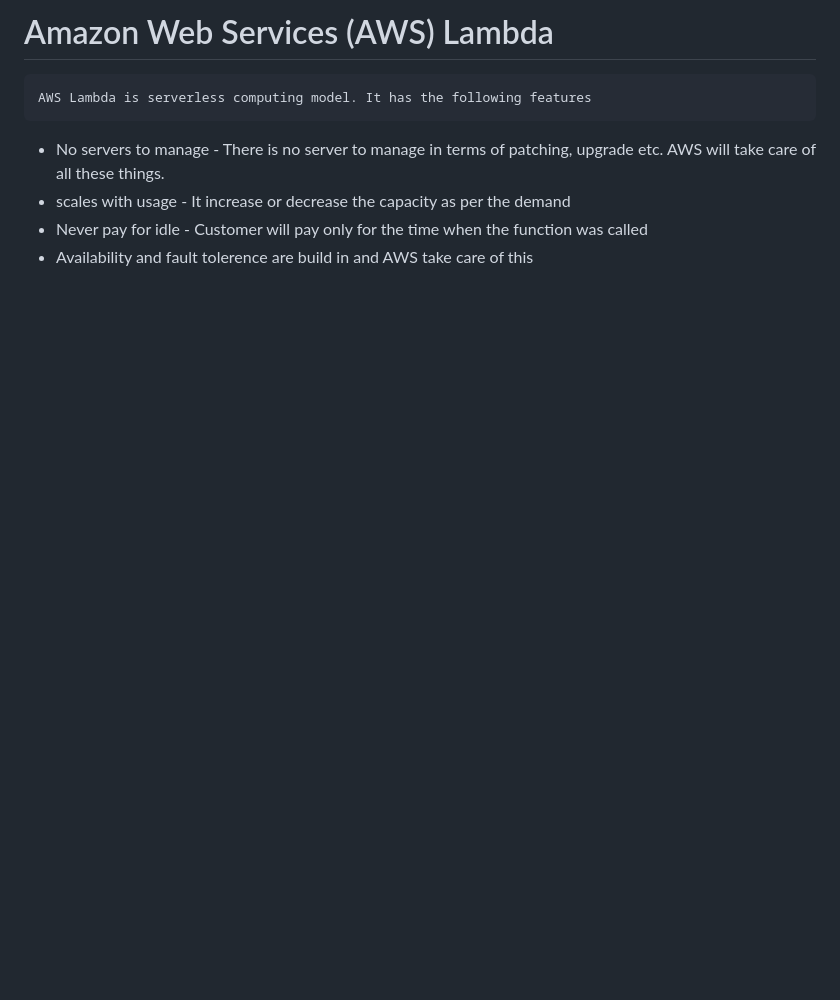
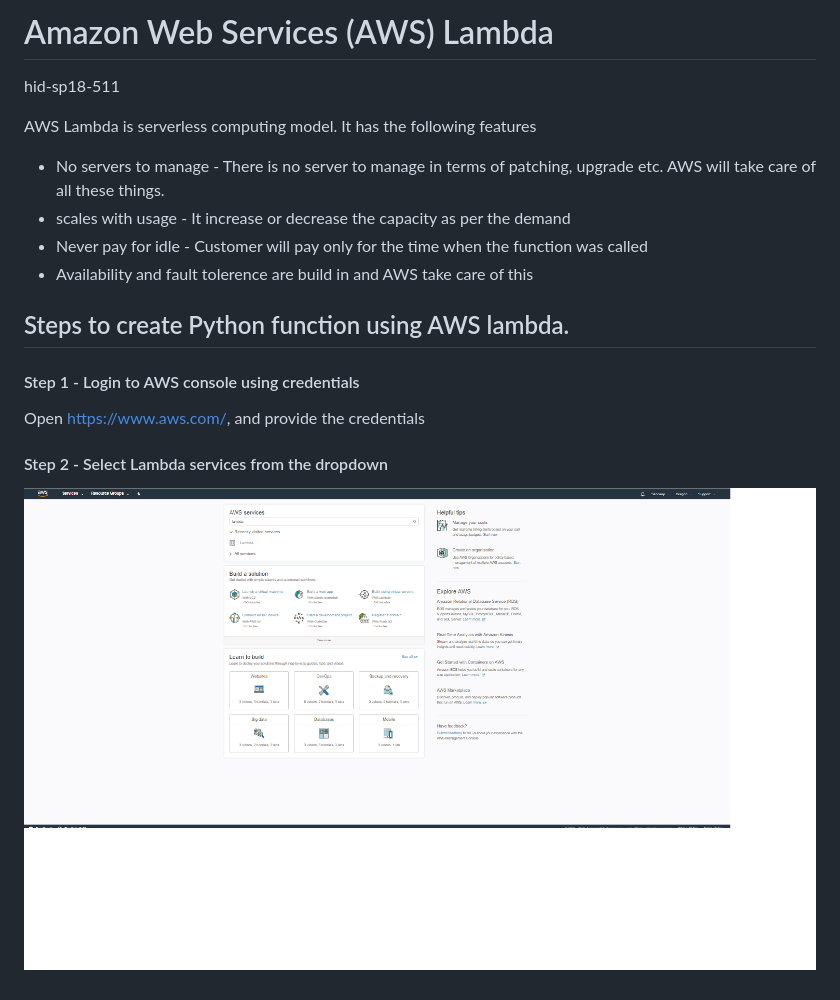
Before and after one commit to cloudmesh-community/hid-sp18-511, a Markdown page: tutorial/aws-lambda.md, the part around the change. Rendered like a GitHub page; pictures changed too: tutorial/images/aws_lambda_selection.png (added); blank space fills up the shorter version.

```diff
--- a/tutorial/aws-lambda.md
+++ b/tutorial/aws-lambda.md
@@ -1,6 +1,20 @@
-#	Amazon Web Services (AWS) Lambda
-	AWS Lambda is serverless computing model. It has the following features
+# Amazon Web Services (AWS) Lambda
+
+hid-sp18-511
+
+AWS Lambda is serverless computing model. It has the following features
+
 *	No servers to manage - There is no server to manage in terms of patching, upgrade etc. AWS will take care of all these things.
 *	scales with usage - It increase or decrease the capacity as per the demand
 *	Never pay for idle - Customer will pay only for the time when the function was called
 *	Availability and fault tolerence are build in and AWS take care of this
+
+## Steps to create Python function using AWS lambda.
+
+#### Step 1 - Login to AWS console using credentials
+
+Open https://www.aws.com/, and provide the credentials
+
+#### Step 2 - Select Lambda services from the dropdown
+
+![AWS Lambda Service](https://github.com/cloudmesh-community/hid-sp18-511/blob/master/tutorial/images/aws_lambda_selection.png?raw=true)
```
Also changed, not shown: 1 other file.
